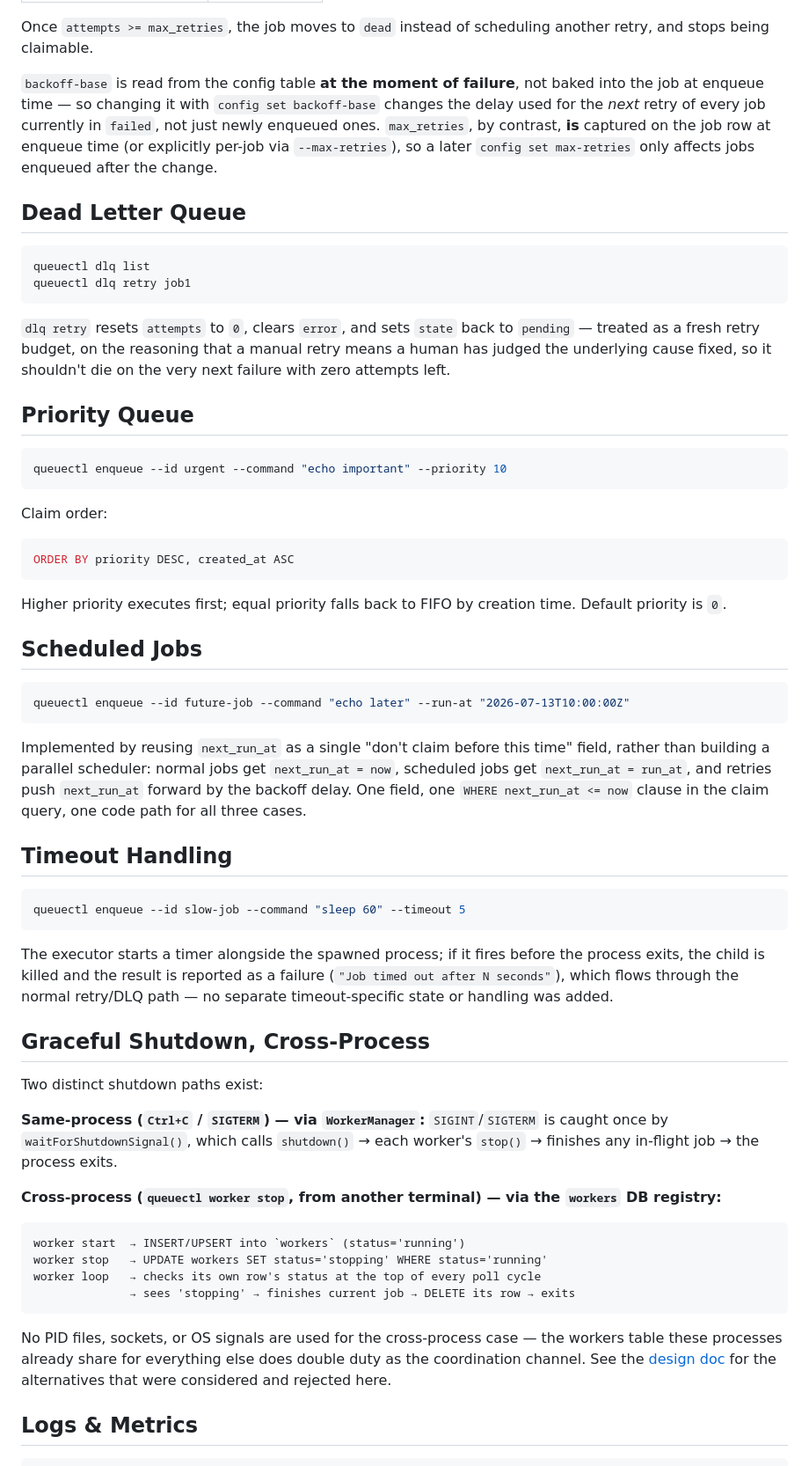
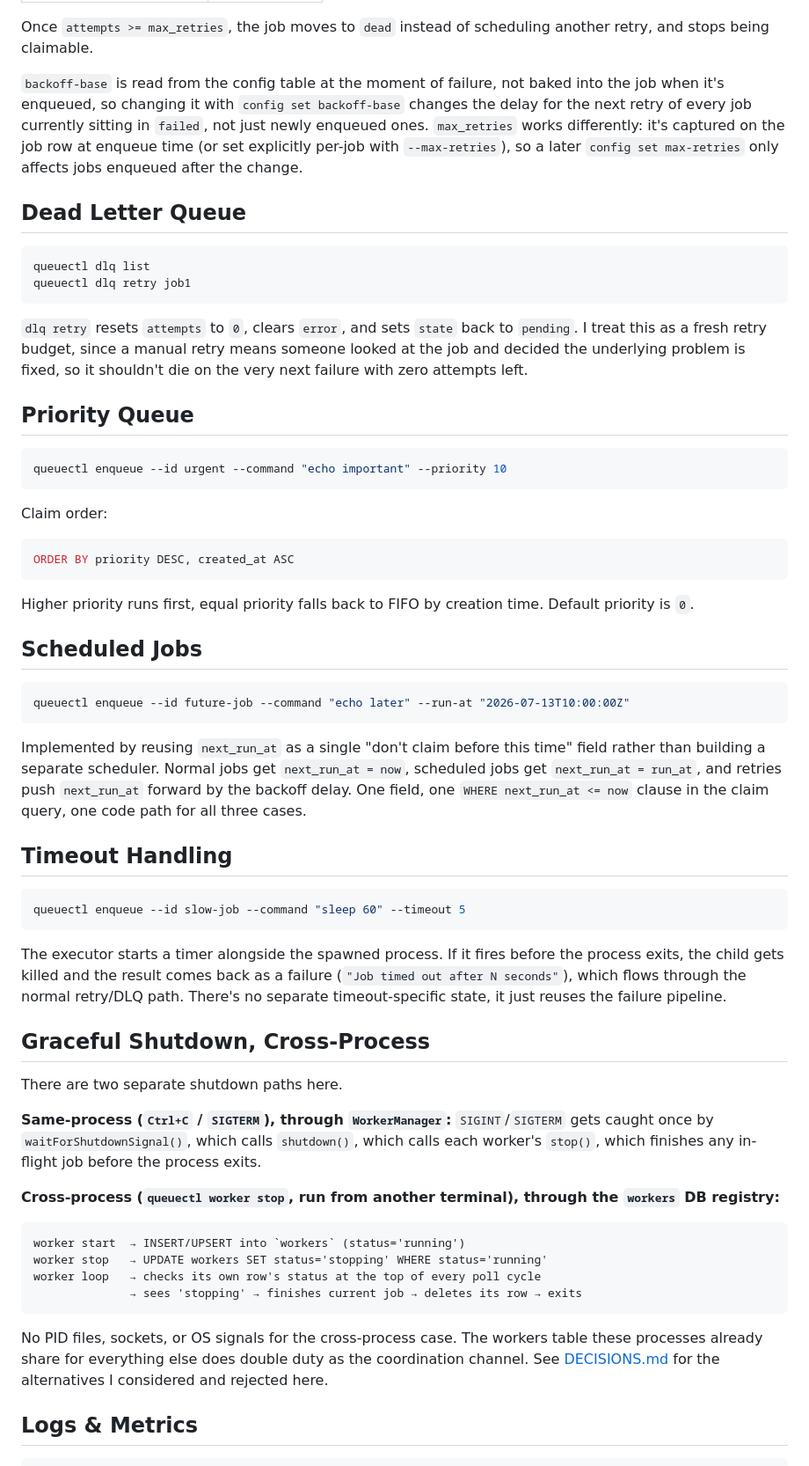
Before and after one commit to Bhumica-jaiswal/QueueCTL, a Markdown page: README.md, the part around one of its changes. Shown at 88% size. Drawn GitHub-style.

````diff
--- a/README.md
+++ b/README.md
@@ -291,7 +291,7 @@ With `backoff_base = 2` (the default):
 
 Once `attempts >= max_retries`, the job moves to `dead` instead of scheduling another retry, and stops being claimable.
 
-`backoff-base` is read from the config table **at the moment of failure**, not baked into the job at enqueue time — so changing it with `config set backoff-base` changes the delay used for the *next* retry of every job currently in `failed`, not just newly enqueued ones. `max_retries`, by contrast, **is** captured on the job row at enqueue time (or explicitly per-job via `--max-retries`), so a later `config set max-retries` only affects jobs enqueued after the change.
+`backoff-base` is read from the config table at the moment of failure, not baked into the job when it's enqueued, so changing it with `config set backoff-base` changes the delay for the next retry of every job currently sitting in `failed`, not just newly enqueued ones. `max_retries` works differently: it's captured on the job row at enqueue time (or set explicitly per-job with `--max-retries`), so a later `config set max-retries` only affects jobs enqueued after the change.
 
 ## Dead Letter Queue
 
@@ -300,7 +300,7 @@ queuectl dlq list
 queuectl dlq retry job1
 ```
 
-`dlq retry` resets `attempts` to `0`, clears `error`, and sets `state` back to `pending` — treated as a fresh retry budget, on the reasoning that a manual retry means a human has judged the underlying cause fixed, so it shouldn't die on the very next failure with zero attempts left.
+`dlq retry` resets `attempts` to `0`, clears `error`, and sets `state` back to `pending`. I treat this as a fresh retry budget, since a manual retry means someone looked at the job and decided the underlying problem is fixed, so it shouldn't die on the very next failure with zero attempts left.
 
 ## Priority Queue
 
@@ -314,7 +314,7 @@ Claim order:
 ORDER BY priority DESC, created_at ASC
 ```
 
-Higher priority executes first; equal priority falls back to FIFO by creation time. Default priority is `0`.
+Higher priority runs first, equal priority falls back to FIFO by creation time. Default priority is `0`.
 
 ## Scheduled Jobs
 
@@ -322,7 +322,7 @@ Higher priority executes first; equal priority falls back to FIFO by creation ti
 queuectl enqueue --id future-job --command "echo later" --run-at "2026-07-13T10:00:00Z"
 ```
 
-Implemented by reusing `next_run_at` as a single "don't claim before this time" field, rather than building a parallel scheduler: normal jobs get `next_run_at = now`, scheduled jobs get `next_run_at = run_at`, and retries push `next_run_at` forward by the backoff delay. One field, one `WHERE next_run_at <= now` clause in the claim query, one code path for all three cases.
+Implemented by reusing `next_run_at` as a single "don't claim before this time" field rather than building a separate scheduler. Normal jobs get `next_run_at = now`, scheduled jobs get `next_run_at = run_at`, and retries push `next_run_at` forward by the backoff delay. One field, one `WHERE next_run_at <= now` clause in the claim query, one code path for all three cases.
 
 ## Timeout Handling
 
@@ -330,25 +330,25 @@ Implemented by reusing `next_run_at` as a single "don't claim before this time"
 queuectl enqueue --id slow-job --command "sleep 60" --timeout 5
 ```
 
-The executor starts a timer alongside the spawned process; if it fires before the process exits, the child is killed and the result is reported as a failure (`"Job timed out after N seconds"`), which flows through the normal retry/DLQ path — no separate timeout-specific state or handling was added.
+The executor starts a timer alongside the spawned process. If it fires before the process exits, the child gets killed and the result comes back as a failure (`"Job timed out after N seconds"`), which flows through the normal retry/DLQ path. There's no separate timeout-specific state, it just reuses the failure pipeline.
 
 ## Graceful Shutdown, Cross-Process
 
-Two distinct shutdown paths exist:
+There are two separate shutdown paths here.
 
-**Same-process (`Ctrl+C` / `SIGTERM`) — via `WorkerManager`:**
-`SIGINT`/`SIGTERM` is caught once by `waitForShutdownSignal()`, which calls `shutdown()` → each worker's `stop()` → finishes any in-flight job → the process exits.
+**Same-process (`Ctrl+C` / `SIGTERM`), through `WorkerManager`:**
+`SIGINT`/`SIGTERM` gets caught once by `waitForShutdownSignal()`, which calls `shutdown()`, which calls each worker's `stop()`, which finishes any in-flight job before the process exits.
 
-**Cross-process (`queuectl worker stop`, from another terminal) — via the `workers` DB registry:**
+**Cross-process (`queuectl worker stop`, run from another terminal), through the `workers` DB registry:**
 
 ```
 worker start  → INSERT/UPSERT into `workers` (status='running')
 worker stop   → UPDATE workers SET status='stopping' WHERE status='running'
 worker loop   → checks its own row's status at the top of every poll cycle
-              → sees 'stopping' → finishes current job → DELETE its row → exits
+              → sees 'stopping' → finishes current job → deletes its row → exits
 ```
 
-No PID files, sockets, or OS signals are used for the cross-process case — the workers table these processes already share for everything else does double duty as the coordination channel. See the [design doc](DECISIONS.md) for the alternatives that were considered and rejected here.
+No PID files, sockets, or OS signals for the cross-process case. The workers table these processes already share for everything else does double duty as the coordination channel. See [DECISIONS.md](DECISIONS.md) for the alternatives I considered and rejected here.
 
 ## Logs & Metrics
 
````
Also changed, not shown: other parts of README.md (+59 -59 lines).
